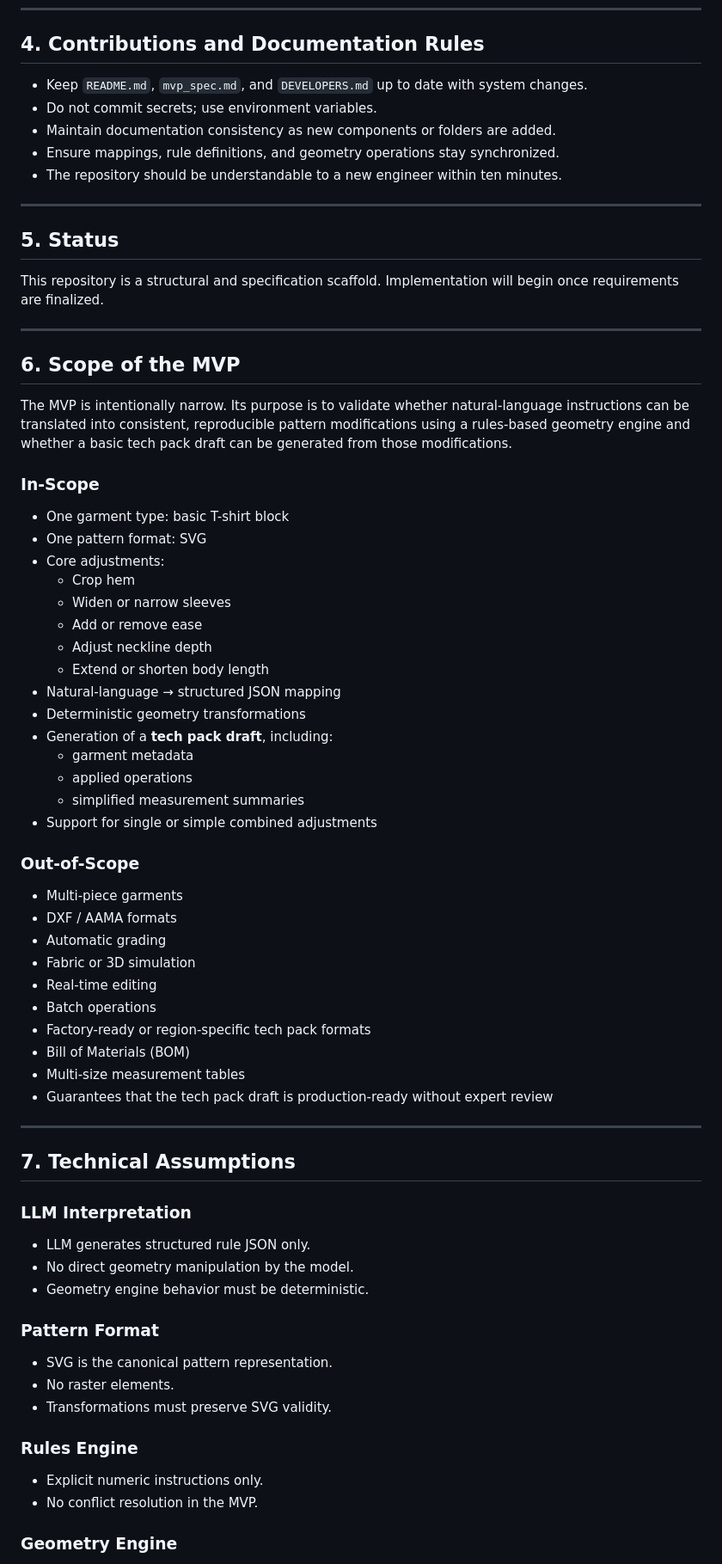
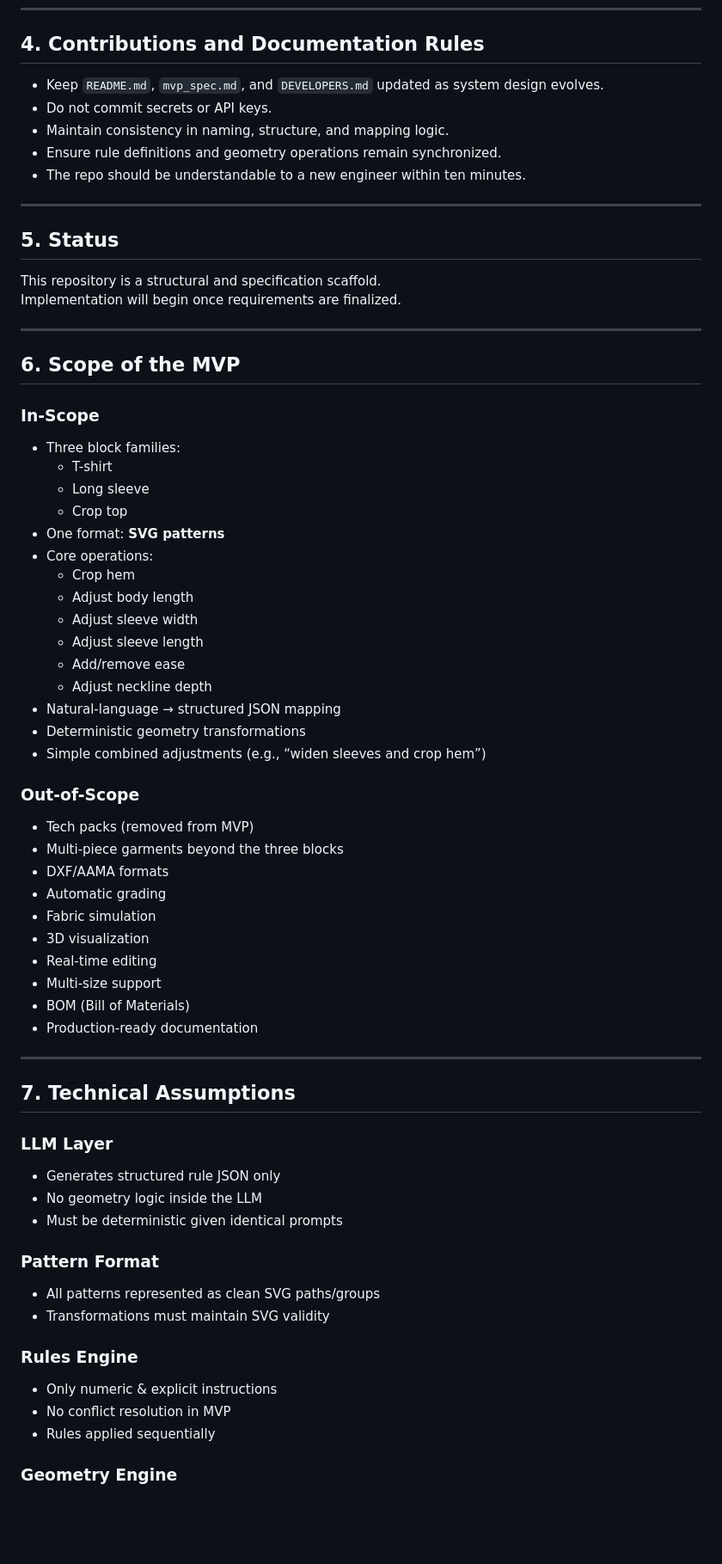
Before and after one commit to fiifidickson-tech/cutmind-mvp, a Markdown page: README.md, the part around the change printed below. Shown: that part at 86% size. GitHub-like rendering; blank space fills up the shorter version.

```diff
--- a/README.md
+++ b/README.md
@@ -105,69 +120,68 @@ npm test
 
 ## 4. Contributions and Documentation Rules
 
-- Keep `README.md`, `mvp_spec.md`, and `DEVELOPERS.md` up to date with system changes.
-- Do not commit secrets; use environment variables.
-- Maintain documentation consistency as new components or folders are added.
-- Ensure mappings, rule definitions, and geometry operations stay synchronized.
-- The repository should be understandable to a new engineer within ten minutes.
+- Keep `README.md`, `mvp_spec.md`, and `DEVELOPERS.md` updated as system design evolves.
+- Do not commit secrets or API keys.
+- Maintain consistency in naming, structure, and mapping logic.
+- Ensure rule definitions and geometry operations remain synchronized.
+- The repo should be understandable to a new engineer within ten minutes.
 
 ---
 
 ## 5. Status
 
-This repository is a structural and specification scaffold. Implementation will begin once requirements are finalized.
+This repository is a structural and specification scaffold.
+Implementation will begin once requirements are finalized.
 
 ---
 
 ## 6. Scope of the MVP
 
-The MVP is intentionally narrow. Its purpose is to validate whether natural-language instructions can be translated into consistent, reproducible pattern modifications using a rules-based geometry engine and whether a basic tech pack draft can be generated from those modifications.
-
 ### In-Scope
-- One garment type: basic T-shirt block
-- One pattern format: SVG
-- Core adjustments:
+- Three block families:
+  - T-shirt
+  - Long sleeve
+  - Crop top
+- One format: **SVG patterns**
+- Core operations:
   - Crop hem
-  - Widen or narrow sleeves
-  - Add or remove ease
+  - Adjust body length
+  - Adjust sleeve width
+  - Adjust sleeve length
+  - Add/remove ease
   - Adjust neckline depth
-  - Extend or shorten body length
 - Natural-language → structured JSON mapping
 - Deterministic geometry transformations
-- Generation of a **tech pack draft**, including:
-  - garment metadata
-  - applied operations
-  - simplified measurement summaries
-- Support for single or simple combined adjustments
+- Simple combined adjustments (e.g., “widen sleeves and crop hem”)
 
 ### Out-of-Scope
-- Multi-piece garments
-- DXF / AAMA formats
+- Tech packs (removed from MVP)
+- Multi-piece garments beyond the three blocks
+- DXF/AAMA formats
 - Automatic grading
-- Fabric or 3D simulation
+- Fabric simulation
+- 3D visualization
 - Real-time editing
-- Batch operations
-- Factory-ready or region-specific tech pack formats
-- Bill of Materials (BOM)
-- Multi-size measurement tables
-- Guarantees that the tech pack draft is production-ready without expert review
+- Multi-size support
+- BOM (Bill of Materials)
+- Production-ready documentation
 
 ---
 
 ## 7. Technical Assumptions
 
-### LLM Interpretation
-- LLM generates structured rule JSON only.
-- No direct geometry manipulation by the model.
-- Geometry engine behavior must be deterministic.
+### LLM Layer
+- Generates structured rule JSON only
+- No geometry logic inside the LLM
+- Must be deterministic given identical prompts
 
 ### Pattern Format
-- SVG is the canonical pattern representation.
-- No raster elements.
-- Transformations must preserve SVG validity.
+- All patterns represented as clean SVG paths/groups
+- Transformations must maintain SVG validity
 
 ### Rules Engine
-- Explicit numeric instructions only.
-- No conflict resolution in the MVP.
+- Only numeric & explicit instructions
+- No conflict resolution in MVP
+- Rules applied sequentially
 
 ### Geometry Engine
```
Also changed, not shown: other parts of README.md (+84 -92 lines).
